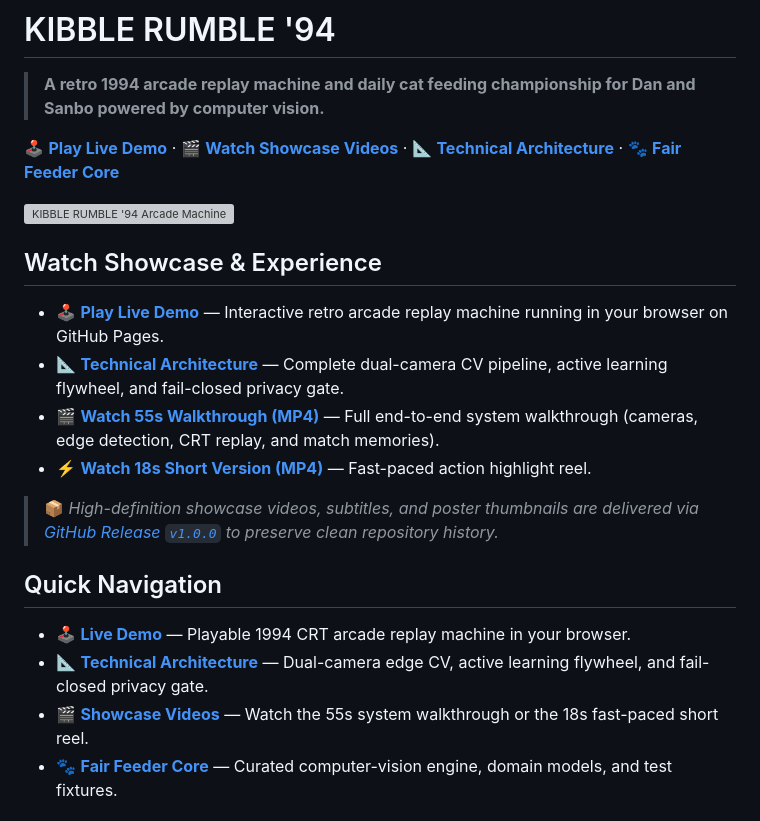
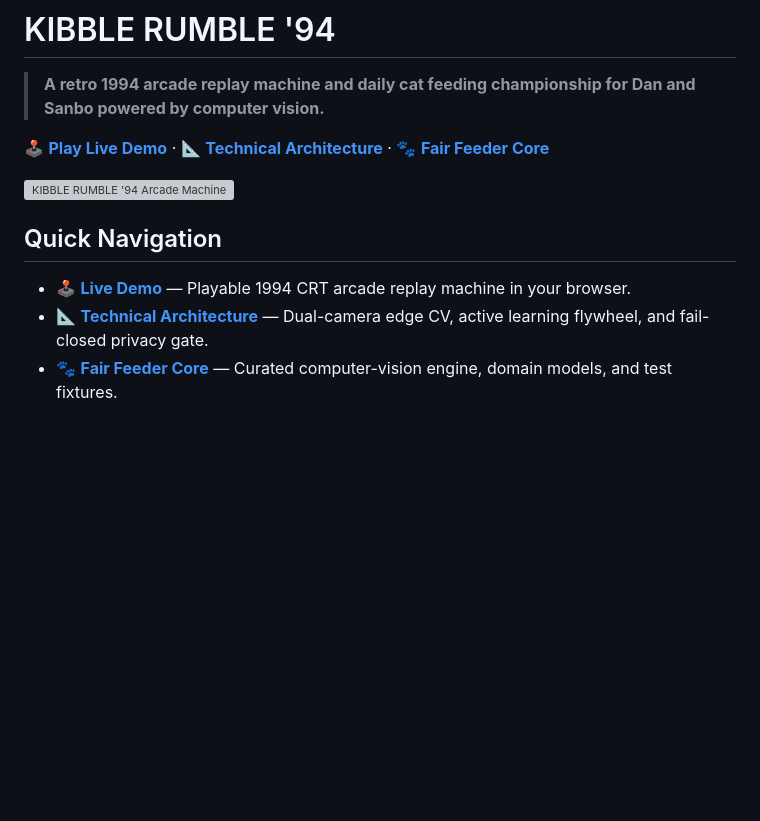
Before and after one commit to iknoest/kibble-rumble, a Markdown page: README.md, the part around the change. GitHub-like rendering; blank space fills up the shorter version; grey boxes are pictures that could not be loaded.

Commit message:
docs: remove unapproved V2 showcase video download links

```diff
--- a/README.md
+++ b/README.md
@@ -2,24 +2,14 @@
 
 > **A retro 1994 arcade replay machine and daily cat feeding championship for Dan and Sanbo powered by computer vision.**
 
-🕹️ **[Play Live Demo](https://iknoest.github.io/kibble-rumble/)** · 🎬 **[Watch Showcase Videos](#watch-showcase--experience)** · 📐 **[Technical Architecture](#technical-architecture)** · 🐾 **[Fair Feeder Core](fair-feeder/README.md)**
+🕹️ **[Play Live Demo](https://iknoest.github.io/kibble-rumble/)** · 📐 **[Technical Architecture](#technical-architecture)** · 🐾 **[Fair Feeder Core](fair-feeder/README.md)**
 
 ![KIBBLE RUMBLE '94 Arcade Machine](assets/og-preview.png)
-
-## Watch Showcase & Experience
-
-- 🕹️ **[Play Live Demo](https://iknoest.github.io/kibble-rumble/)** — Interactive retro arcade replay machine running in your browser on GitHub Pages.
-- 📐 **[Technical Architecture](#technical-architecture)** — Complete dual-camera CV pipeline, active learning flywheel, and fail-closed privacy gate.
-- 🎬 **[Watch 55s Walkthrough (MP4)](https://github.com/iknoest/kibble-rumble/releases/download/v1.0.0/KR94_LinkedIn_55s_v2.mp4)** — Full end-to-end system walkthrough (cameras, edge detection, CRT replay, and match memories).
-- ⚡ **[Watch 18s Short Version (MP4)](https://github.com/iknoest/kibble-rumble/releases/download/v1.0.0/KR94_Instagram_18s_v2.mp4)** — Fast-paced action highlight reel.
-
-> 📦 *High-definition showcase videos, subtitles, and poster thumbnails are delivered via [GitHub Release `v1.0.0`](https://github.com/iknoest/kibble-rumble/releases/tag/v1.0.0) to preserve clean repository history.*
 
 ## Quick Navigation
 
 - 🕹️ **[Live Demo](https://iknoest.github.io/kibble-rumble/)** — Playable 1994 CRT arcade replay machine in your browser.
 - 📐 **[Technical Architecture](#technical-architecture)** — Dual-camera edge CV, active learning flywheel, and fail-closed privacy gate.
-- 🎬 **[Showcase Videos](#watch-showcase--experience)** — Watch the 55s system walkthrough or the 18s fast-paced short reel.
 - 🐾 **[Fair Feeder Core](fair-feeder/README.md)** — Curated computer-vision engine, domain models, and test fixtures.
 
 ## What is this?
```
